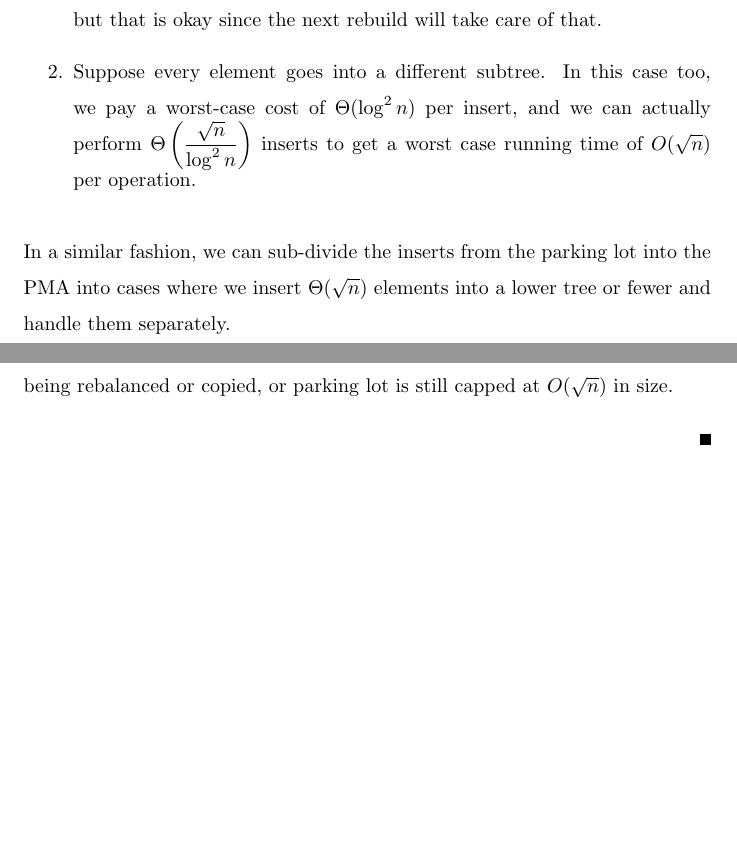
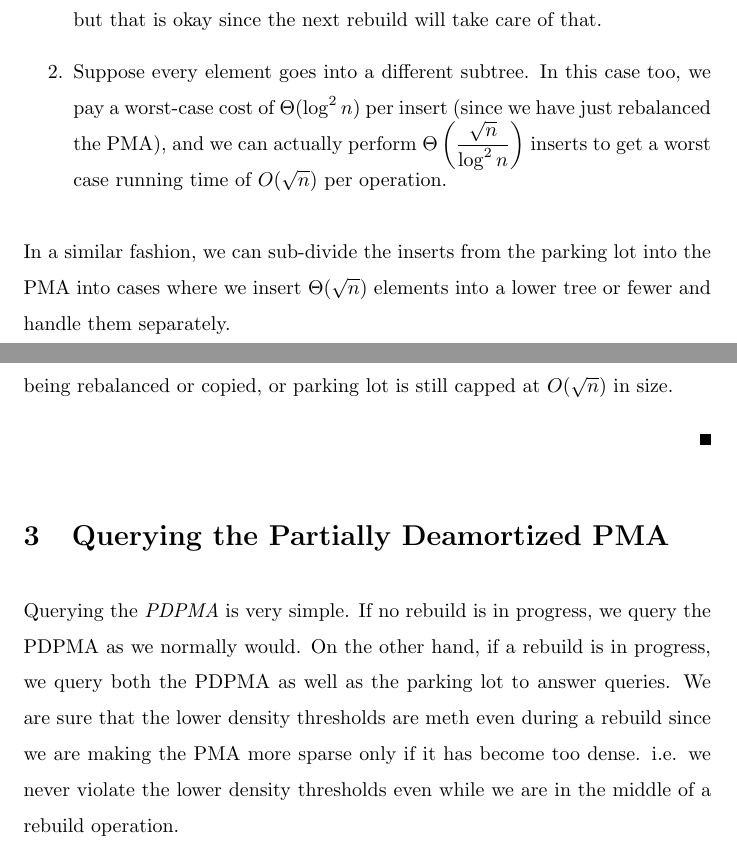
Before and after one commit to reddragon/packed-memory-array, a LaTeX paper (doc/pdpma.tex): two parts of pages 4 and 5 of 5, joined at a grey line, cut so that both start at the same text, the shorter picture padded with empty space. Compiled offline with pdfLaTeX.

Commit message:
Add querying and clean up stuff

```diff
--- a/doc/pdpma.tex
+++ b/doc/pdpma.tex
@@ -150,8 +150,8 @@ We consider multiple cases:
   that is okay since the next rebuild will take care of that.
 
 \item Suppose every element goes into a different subtree. In this
-  case too, we pay a worst-case cost of $\Theta(\log^2{n})$ per
-  insert, and we can actually perform
+  case too, we pay a worst-case cost of $\Theta(\log^2{n})$ per insert
+  (since we have just rebalanced the PMA), and we can actually perform
   $\Theta\left(\dfrac{\sqrt{n}}{\log^2{n}}\right)$ inserts to get a
   worst case running time of $O(\sqrt{n})$ per operation.
 
@@ -171,4 +171,16 @@ $O(\sqrt{n})$ in size.
 
 \end{proof}
 
+\section{Querying the Partially Deamortized PMA}
+
+Querying the \textit{PDPMA} is very simple. If no rebuild is in
+progress, we query the PDPMA as we normally would. On the other hand,
+if a rebuild is in progress, we query both the PDPMA as well as the
+parking lot to answer queries. We are sure that the lower density
+thresholds are meth even during a rebuild since we are making the PMA
+more sparse only if it has become too dense. i.e. we never violate the
+lower density thresholds even while we are in the middle of a rebuild
+operation.
+
+
 \end{document}
```
